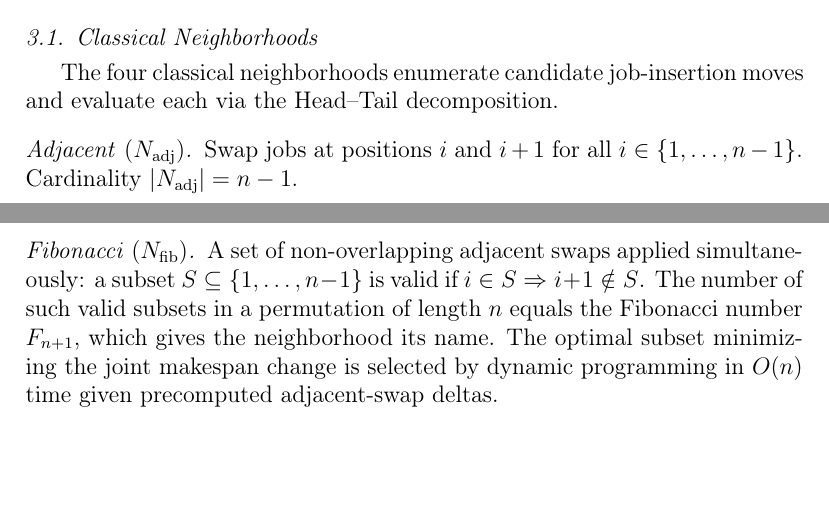
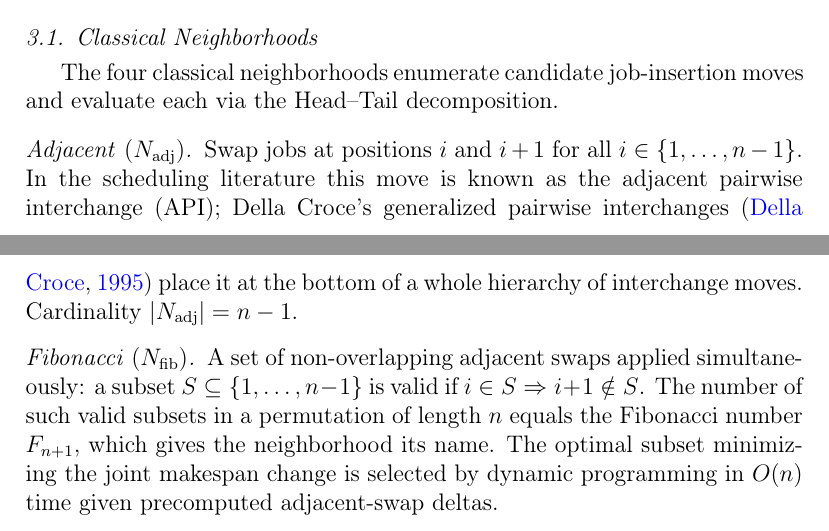
Before and after one commit to RemigiuszWoj/PhD, a LaTeX paper (articles/windowed_qubo/main.tex): two parts of pages 8 and 9 of 28, joined at a grey line, cut so that both start at the same text, the shorter picture padded with empty space. Compiled offline with pdfLaTeX.

Commit message:
Adjacent = API (adjacent pairwise interchange), expand NPI acronym; cite Della Croce 1995 (verified via Crossref)
Co-Authored-By: Claude Fable 5 <noreply@anthropic.com>

```diff
--- a/articles/windowed_qubo/main.tex
+++ b/articles/windowed_qubo/main.tex
@@ -369,6 +369,10 @@ moves and evaluate each via the Head--Tail decomposition.
 
 \paragraph{Adjacent \textup{($N_{\mathrm{adj}}$)}}
 Swap jobs at positions $i$ and $i+1$ for all $i \in \{1,\ldots,n-1\}$.
+In the scheduling literature this move is known as the adjacent
+pairwise interchange (API); Della Croce's generalized pairwise
+interchanges~\citep{dellacroce95} place it at the bottom of a whole
+hierarchy of interchange moves.
 Cardinality $|N_{\mathrm{adj}}| = n-1$.
 
 \paragraph{Fibonacci \textup{($N_{\mathrm{fib}}$)}}
```
Also changed, not shown: articles/windowed_qubo/main.tex (8 more changed lines).
